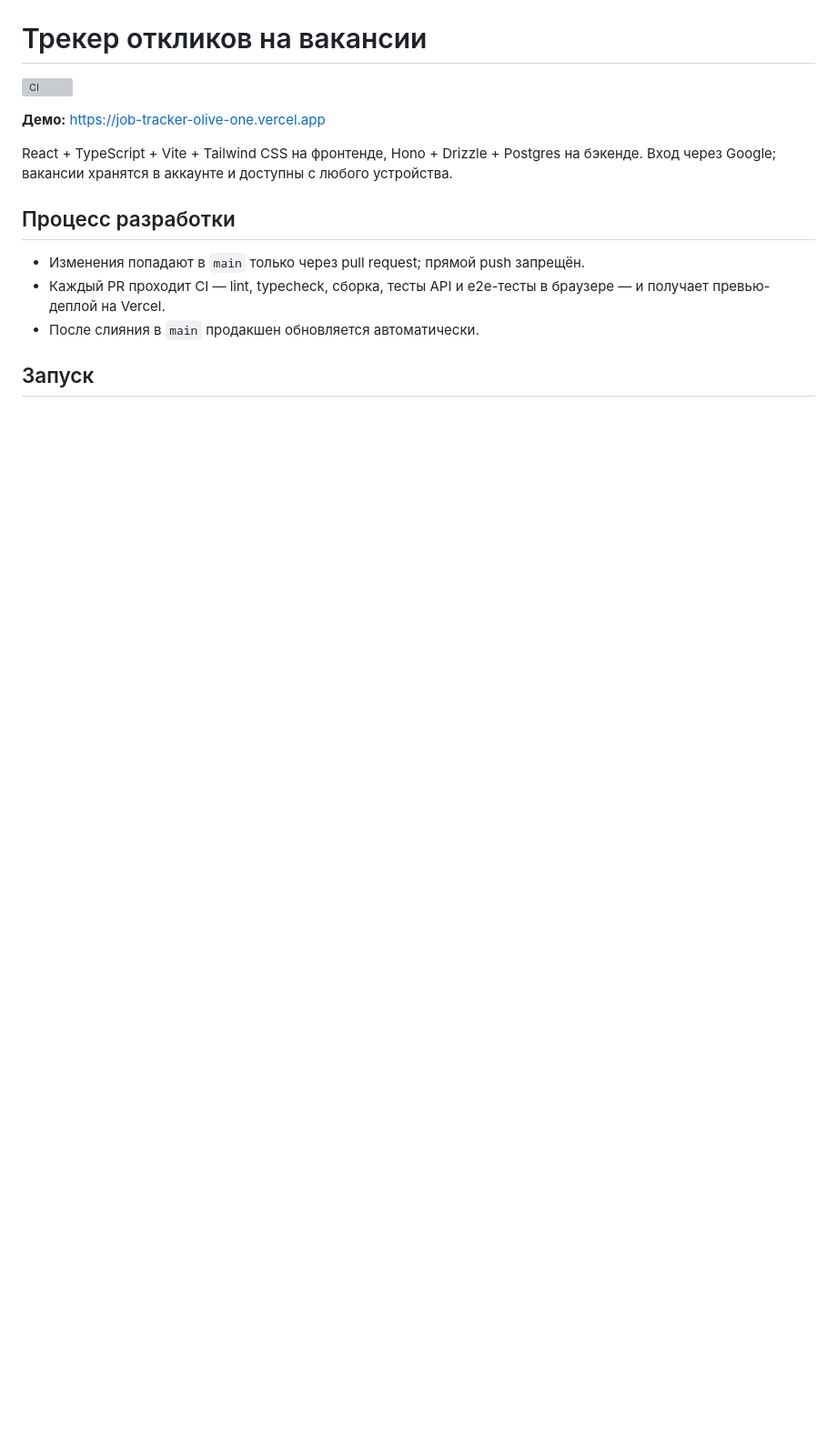
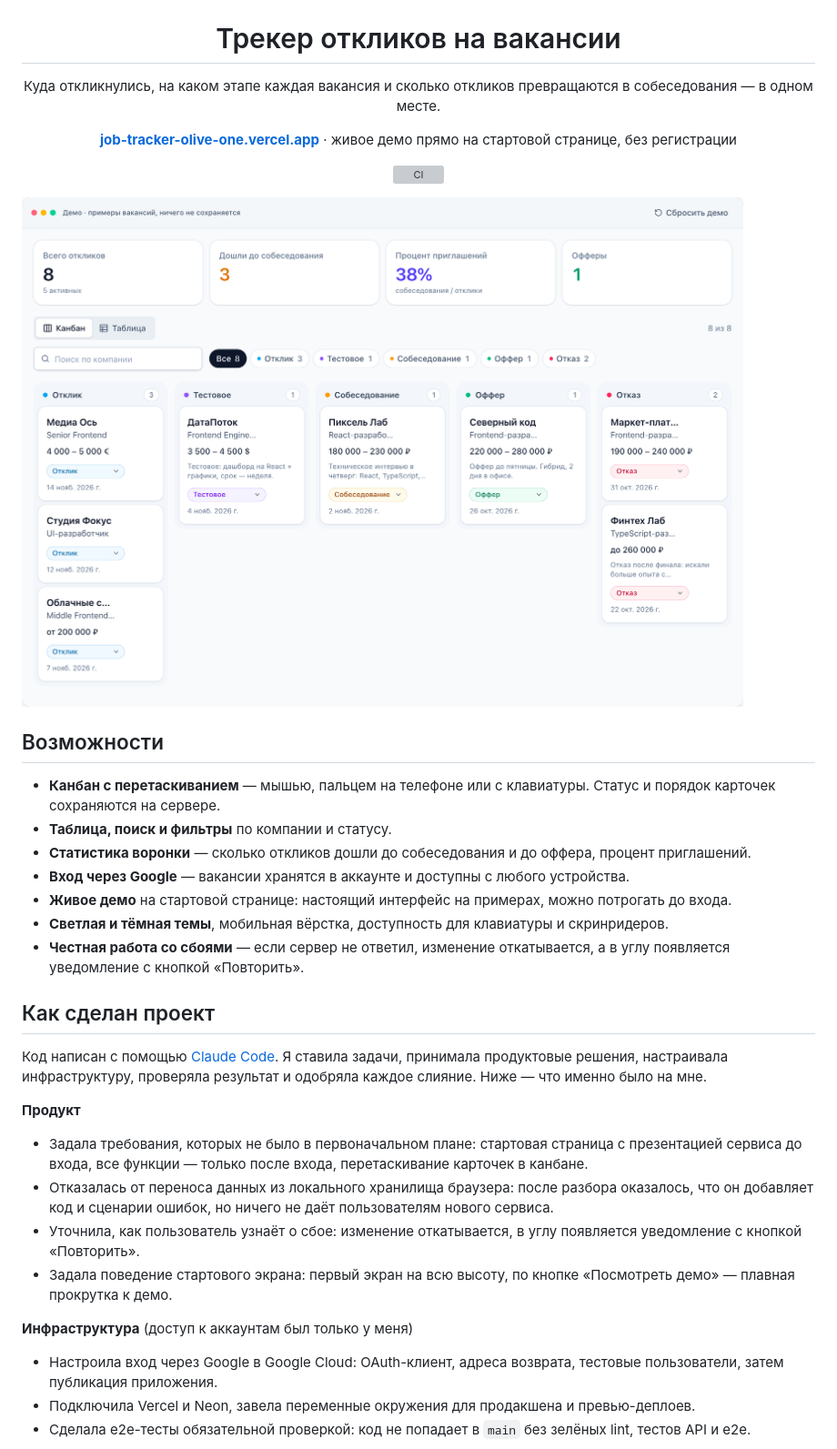
Before and after one commit to r12rv/job-tracker, a Markdown page: README.md, the part around one of its changes. Shown at 91% size. Drawn GitHub-style; pictures changed too: docs/images/tracker-light.png (added); blank space fills up the shorter version; grey boxes are pictures that could not be loaded.

```diff
--- a/README.md
+++ b/README.md
@@ -1,15 +5,42 @@
 # Трекер откликов на вакансии
+
+Куда откликнулись, на каком этапе каждая вакансия и сколько откликов превращаются в собеседования — в одном месте.
+
+**[job-tracker-olive-one.vercel.app](https://job-tracker-olive-one.vercel.app)** · живое демо прямо на стартовой странице, без регистрации
 
 [![CI](https://github.com/r12rv/job-tracker/actions/workflows/ci.yml/badge.svg)](https://github.com/r12rv/job-tracker/actions/workflows/ci.yml)
 
-**Демо:** https://job-tracker-olive-one.vercel.app
+</div>
 
-React + TypeScript + Vite + Tailwind CSS на фронтенде, Hono + Drizzle + Postgres на бэкенде. Вход через Google; вакансии хранятся в аккаунте и доступны с любого устройства.
+<picture>
+  <source media="(prefers-color-scheme: dark)" srcset="docs/images/tracker-dark.png" />
+  <img src="docs/images/tracker-light.png" alt="Канбан трекера: статистика воронки, фильтры по статусам и карточки вакансий в пяти колонках — от отклика до оффера и отказа" />
+</picture>
 
-## Процесс разработки
+## Возможности
 
-- Изменения попадают в `main` только через pull request; прямой push запрещён.
-- Каждый PR проходит CI — lint, typecheck, сборка, тесты API и e2e-тесты в браузере — и получает превью-деплой на Vercel.
-- После слияния в `main` продакшен обновляется автоматически.
+- **Канбан с перетаскиванием** — мышью, пальцем на телефоне или с клавиатуры. Статус и порядок карточек сохраняются на сервере.
+- **Таблица, поиск и фильтры** по компании и статусу.
+- **Статистика воронки** — сколько откликов дошли до собеседования и до оффера, процент приглашений.
+- **Вход через Google** — вакансии хранятся в аккаунте и доступны с любого устройства.
+- **Живое демо** на стартовой странице: настоящий интерфейс на примерах, можно потрогать до входа.
+- **Светлая и тёмная темы**, мобильная вёрстка, доступность для клавиатуры и скринридеров.
+- **Честная работа со сбоями** — если сервер не ответил, изменение откатывается, а в углу появляется уведомление с кнопкой «Повторить».
 
-## Запуск
+## Как сделан проект
+
+Код написан с помощью [Claude Code](https://claude.com/claude-code). Я ставила задачи, принимала продуктовые решения, настраивала инфраструктуру, проверяла результат и одобряла каждое слияние. Ниже — что именно было на мне.
+
+**Продукт**
+
+- Задала требования, которых не было в первоначальном плане: стартовая страница с презентацией сервиса до входа, все функции — только после входа, перетаскивание карточек в канбане.
+- Отказалась от переноса данных из локального хранилища браузера: после разбора оказалось, что он добавляет код и сценарии ошибок, но ничего не даёт пользователям нового сервиса.
+- Уточнила, как пользователь узнаёт о сбое: изменение откатывается, в углу появляется уведомление с кнопкой «Повторить».
+- Задала поведение стартового экрана: первый экран на всю высоту, по кнопке «Посмотреть демо» — плавная прокрутка к демо.
+
+**Инфраструктура** (доступ к аккаунтам был только у меня)
+
+- Настроила вход через Google в Google Cloud: OAuth-клиент, адреса возврата, тестовые пользователи, затем публикация приложения.
+- Подключила Vercel и Neon, завела переменные окружения для продакшена и превью-деплоев.
+- Сделала e2e-тесты обязательной проверкой: код не попадает в `main` без зелёных lint, тестов API и e2e.
+
```
Also changed, not shown: other parts of README.md (+107 -130 lines), docs/ARCHITECTURE.md (added, +198 -0 lines), docs/images/tracker-dark.png (added).
